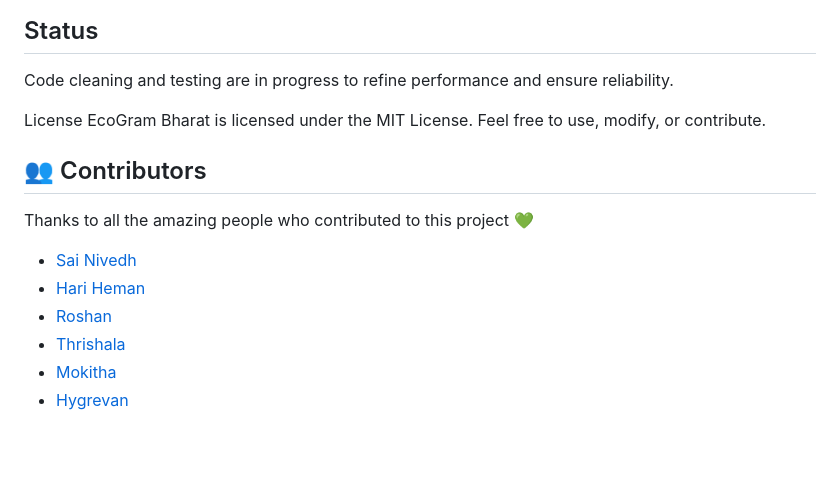
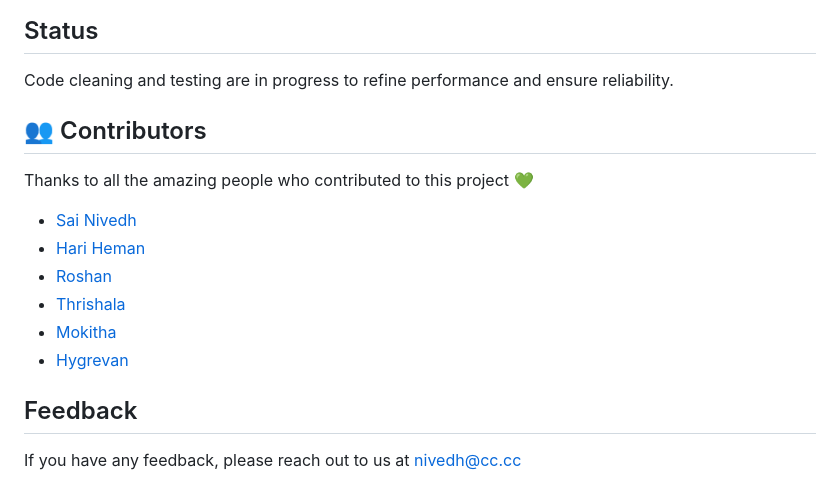
Before and after one commit to SaiNivedh26/EcoMatrix, a Markdown page: README.md, the part around one of its changes. Drawn GitHub-style; blank space fills up the shorter version.

Commit message:
minor readme fix

```diff
--- a/README.md
+++ b/README.md
@@ -66,9 +68,6 @@ EcoGram Bharat is configured for rural India but can be adapted to any location
 ## Status
 Code cleaning and testing are in progress to refine performance and ensure reliability.
 
-License
-EcoGram Bharat is licensed under the MIT License. Feel free to use, modify, or contribute.
-
 
 ## 👥 Contributors
 
@@ -80,3 +79,8 @@ Thanks to all the amazing people who contributed to this project 💚
 - [Thrishala](https://github.com/thrishalasivakumar)
 - [Mokitha](https://github.com/Mokitha-Sakthi)
 - [Hygrevan](https://github.com/Hygrevan-343)
+
+
+## Feedback
+
+If you have any feedback, please reach out to us at nivedh@cc.cc
```
Also changed, not shown: other parts of README.md (+2 -0 lines).
